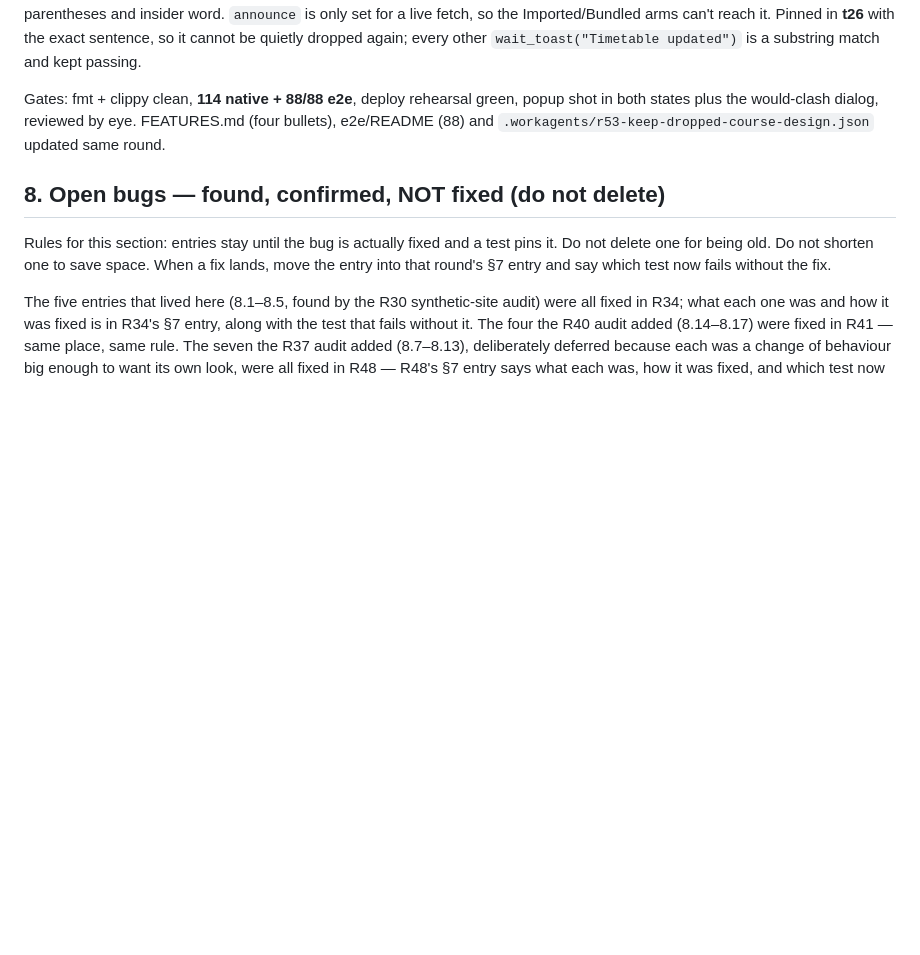
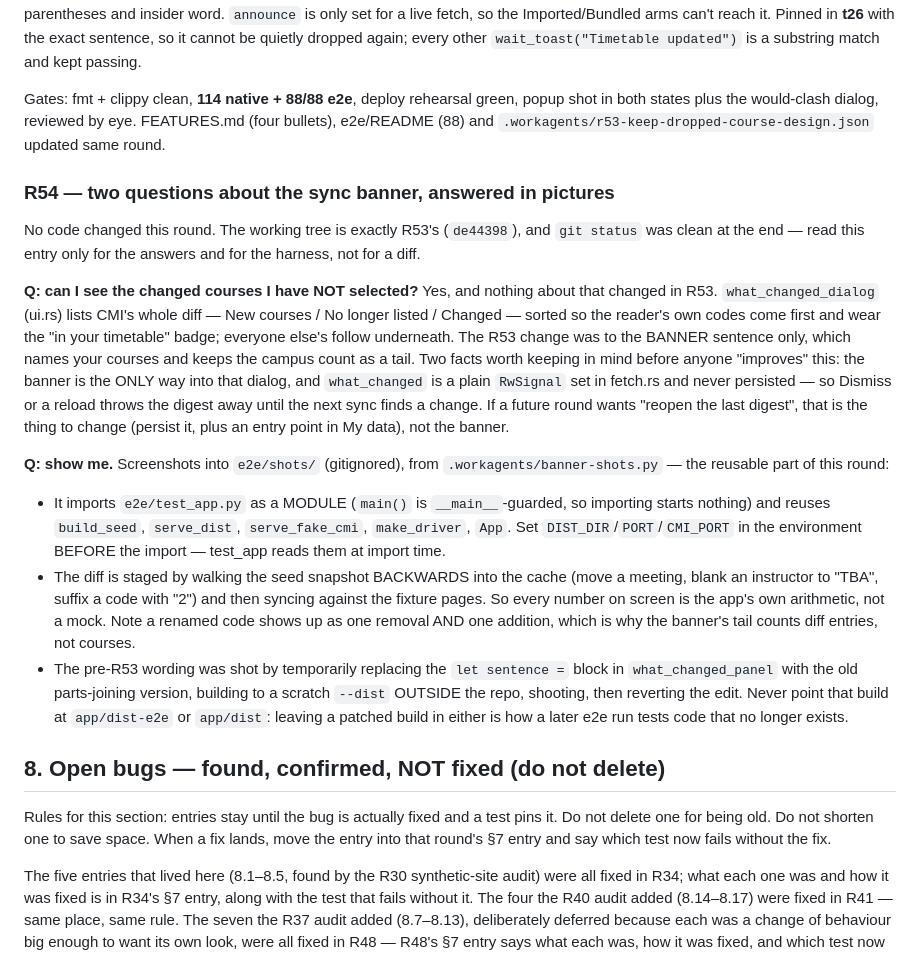
Before and after one commit to Gourab-Ghosh/cmi-timetable, a Markdown page: CONTEXT.md, the part around the change. Drawn GitHub-style; blank space fills up the shorter version.

Commit message:
the banner, in pictures: what the sentence used to say and what it says now
No behaviour change — R54 is two questions answered and a screenshot
harness kept. The digest dialog was already campus-wide; only the banner
sentence leads with the reader's own week. Records where the harness lives
and the one rule that matters with it: never leave a temporarily-patched
build in app/dist-e2e.

Co-Authored-By: Claude Opus 5 (1M context) <noreply@anthropic.com>

```diff
--- a/CONTEXT.md
+++ b/CONTEXT.md
@@ -3016,6 +3016,44 @@ green, popup shot in both states plus the would-clash dialog, reviewed by
 eye. FEATURES.md (four bullets), e2e/README (88) and
 `.workagents/r53-keep-dropped-course-design.json` updated same round.
 
+### R54 — two questions about the sync banner, answered in pictures
+
+No code changed this round. The working tree is exactly R53's (`de44398`),
+and `git status` was clean at the end — read this entry only for the answers
+and for the harness, not for a diff.
+
+**Q: can I see the changed courses I have NOT selected?** Yes, and nothing
+about that changed in R53. `what_changed_dialog` (ui.rs) lists CMI's whole
+diff — New courses / No longer listed / Changed — sorted so the reader's own
+codes come first and wear the "in your timetable" badge; everyone else's
+follow underneath. The R53 change was to the BANNER sentence only, which
+names your courses and keeps the campus count as a tail. Two facts worth
+keeping in mind before anyone "improves" this: the banner is the ONLY way
+into that dialog, and `what_changed` is a plain `RwSignal` set in fetch.rs
+and never persisted — so Dismiss or a reload throws the digest away until
+the next sync finds a change. If a future round wants "reopen the last
+digest", that is the thing to change (persist it, plus an entry point in My
+data), not the banner.
+
+**Q: show me.** Screenshots into `e2e/shots/` (gitignored), from
+`.workagents/banner-shots.py` — the reusable part of this round:
+
+- It imports `e2e/test_app.py` as a MODULE (`main()` is `__main__`-guarded,
+  so importing starts nothing) and reuses `build_seed`, `serve_dist`,
+  `serve_fake_cmi`, `make_driver`, `App`. Set `DIST_DIR`/`PORT`/`CMI_PORT`
+  in the environment BEFORE the import — test_app reads them at import time.
+- The diff is staged by walking the seed snapshot BACKWARDS into the cache
+  (move a meeting, blank an instructor to "TBA", suffix a code with "2")
+  and then syncing against the fixture pages. So every number on screen is
+  the app's own arithmetic, not a mock. Note a renamed code shows up as one
+  removal AND one addition, which is why the banner's tail counts diff
+  entries, not courses.
+- The pre-R53 wording was shot by temporarily replacing the `let sentence =`
+  block in `what_changed_panel` with the old parts-joining version, building
+  to a scratch `--dist` OUTSIDE the repo, shooting, then reverting the edit.
+  Never point that build at `app/dist-e2e` or `app/dist`: leaving a patched
+  build in either is how a later e2e run tests code that no longer exists.
+
 ## 8. Open bugs — found, confirmed, NOT fixed (do not delete)
 
 Rules for this section: entries stay until the bug is actually fixed and a
```
